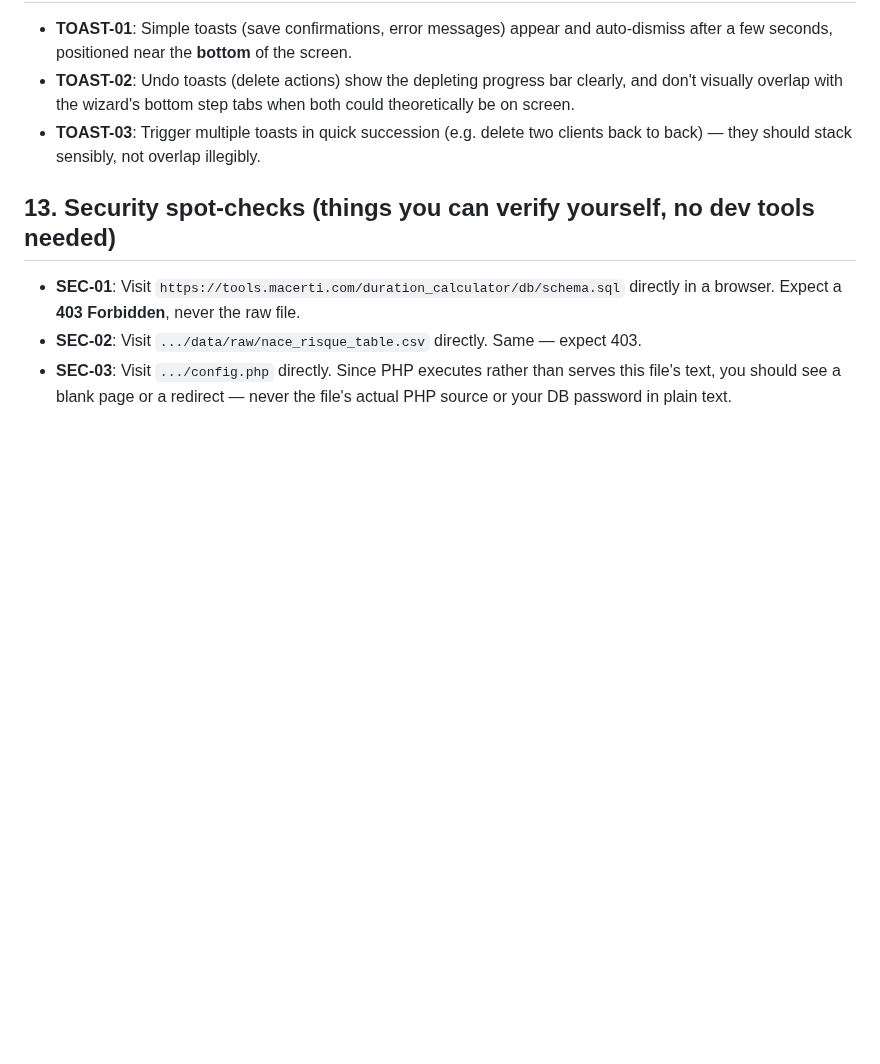
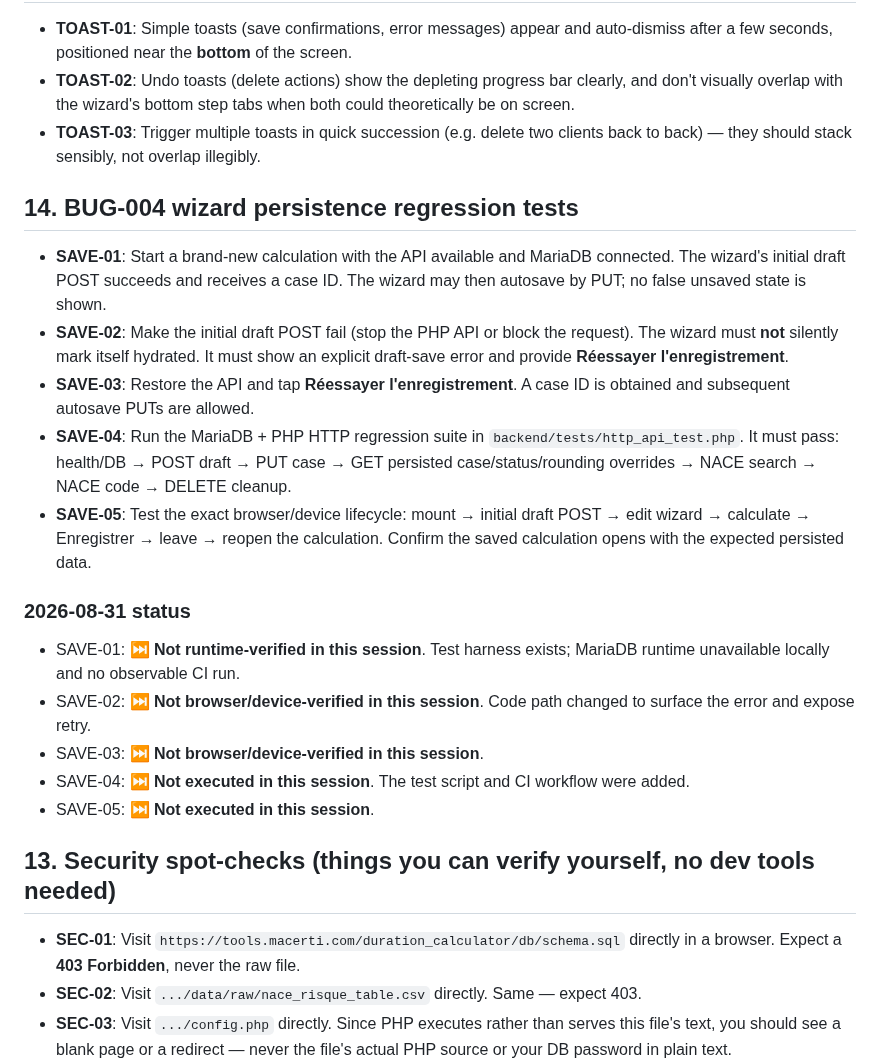
Before and after one commit to macerti/duration_calculator_backend, a Markdown page: audit-app/TEST_CHECKLIST.md, the part around the change. Rendered like a GitHub page; blank space fills up the shorter version.

Commit message:
test: document BUG-004 persistence scenarios

```diff
--- a/audit-app/TEST_CHECKLIST.md
+++ b/audit-app/TEST_CHECKLIST.md
@@ -233,6 +233,22 @@ pass/fail across versions over time.
   two clients back to back) — they should stack sensibly, not overlap
   illegibly.
 
+## 14. BUG-004 wizard persistence regression tests
+
+- **SAVE-01**: Start a brand-new calculation with the API available and MariaDB connected. The wizard's initial draft POST succeeds and receives a case ID. The wizard may then autosave by PUT; no false unsaved state is shown.
+- **SAVE-02**: Make the initial draft POST fail (stop the PHP API or block the request). The wizard must **not** silently mark itself hydrated. It must show an explicit draft-save error and provide **Réessayer l'enregistrement**.
+- **SAVE-03**: Restore the API and tap **Réessayer l'enregistrement**. A case ID is obtained and subsequent autosave PUTs are allowed.
+- **SAVE-04**: Run the MariaDB + PHP HTTP regression suite in `backend/tests/http_api_test.php`. It must pass: health/DB → POST draft → PUT case → GET persisted case/status/rounding overrides → NACE search → NACE code → DELETE cleanup.
+- **SAVE-05**: Test the exact browser/device lifecycle: mount → initial draft POST → edit wizard → calculate → Enregistrer → leave → reopen the calculation. Confirm the saved calculation opens with the expected persisted data.
+
+### 2026-08-31 status
+
+- SAVE-01: ⏭️ **Not runtime-verified in this session**. Test harness exists; MariaDB runtime unavailable locally and no observable CI run.
+- SAVE-02: ⏭️ **Not browser/device-verified in this session**. Code path changed to surface the error and expose retry.
+- SAVE-03: ⏭️ **Not browser/device-verified in this session**.
+- SAVE-04: ⏭️ **Not executed in this session**. The test script and CI workflow were added.
+- SAVE-05: ⏭️ **Not executed in this session**.
+
 ## 13. Security spot-checks (things you can verify yourself, no dev tools needed)
 
 - **SEC-01**: Visit `https://tools.macerti.com/duration_calculator/db/schema.sql`
```
